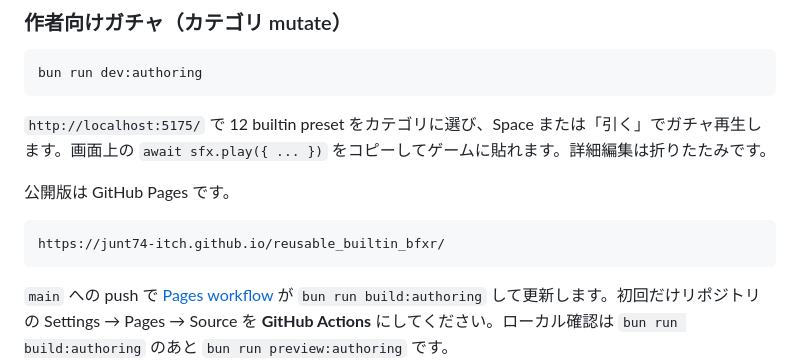
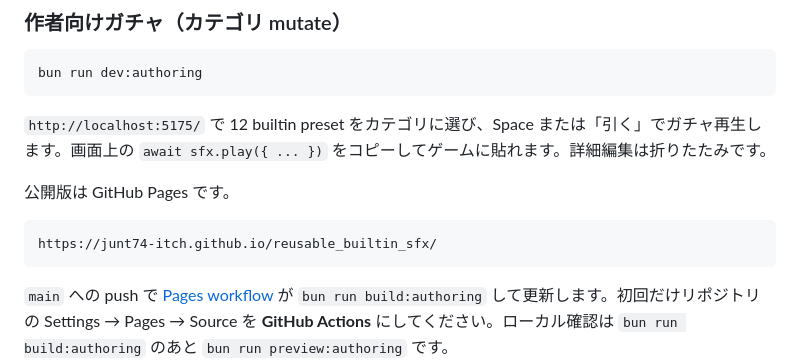
Before and after one commit to junt74-itch/reusable_builtin_sfx, a Markdown page: README.md, the part around the change. GitHub-like rendering.

Commit message:
Github Pages URL変更

````diff
--- a/README.md
+++ b/README.md
@@ -77,7 +77,7 @@ bun run dev:authoring
 公開版は GitHub Pages です。
 
 ```text
-https://junt74-itch.github.io/reusable_builtin_bfxr/
+https://junt74-itch.github.io/reusable_builtin_sfx/
 ```
 
 `main` への push で [Pages workflow](.github/workflows/pages.yml) が `bun run build:authoring` して更新します。初回だけリポジトリの Settings → Pages → Source を **GitHub Actions** にしてください。ローカル確認は `bun run build:authoring` のあと `bun run preview:authoring` です。
````
